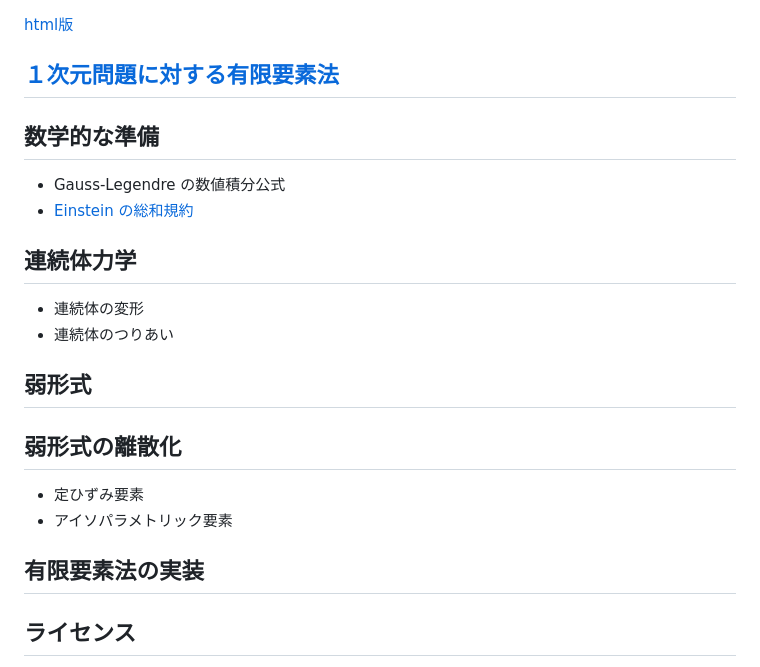
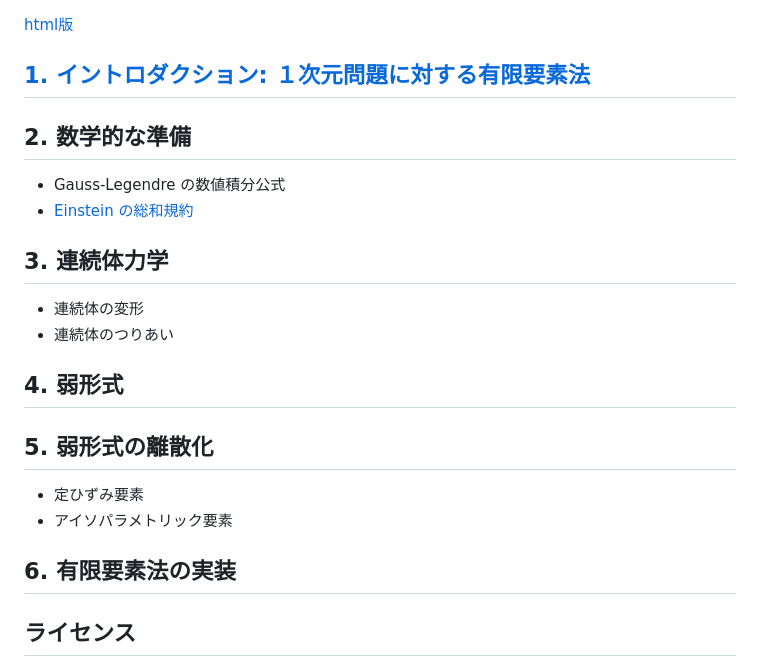
Before and after one commit to isakari/comp_mech, a Markdown page: README.md, the part around the change. Drawn GitHub-style.

```diff
--- a/README.md
+++ b/README.md
@@ -1,22 +1,22 @@
 [html版](https://isakari.github.io/comp_mech/)
 
-## [１次元問題に対する有限要素法](1d/README.md)
+## [1. イントロダクション: １次元問題に対する有限要素法](1d/README.md)
 
-## 数学的な準備
+## 2. 数学的な準備
 * Gauss-Legendre の数値積分公式
 * [Einstein の総和規約](Einstein/README.md)
 
-## 連続体力学
+## 3. 連続体力学
 * 連続体の変形
 * 連続体のつりあい
 
-## 弱形式
+## 4. 弱形式
 
-## 弱形式の離散化
+## 5. 弱形式の離散化
 * 定ひずみ要素
 * アイソパラメトリック要素
 
-## 有限要素法の実装
+## 6. 有限要素法の実装
 
 ## ライセンス
 
```
Also changed, not shown: 1d/README.md (+76 -1 lines), 1d/figs/equiv.jpeg (added), 1d/figs/setting.jpeg (added), 4 other files.
